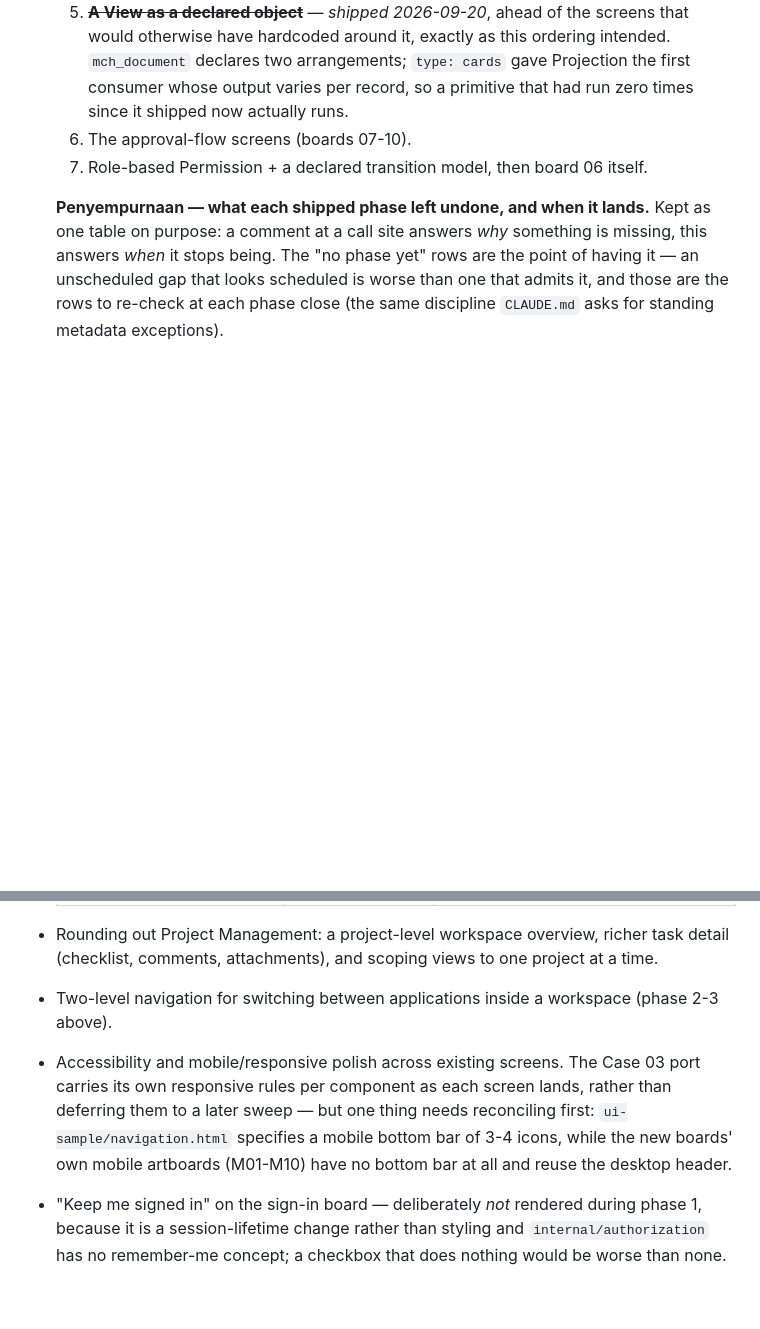
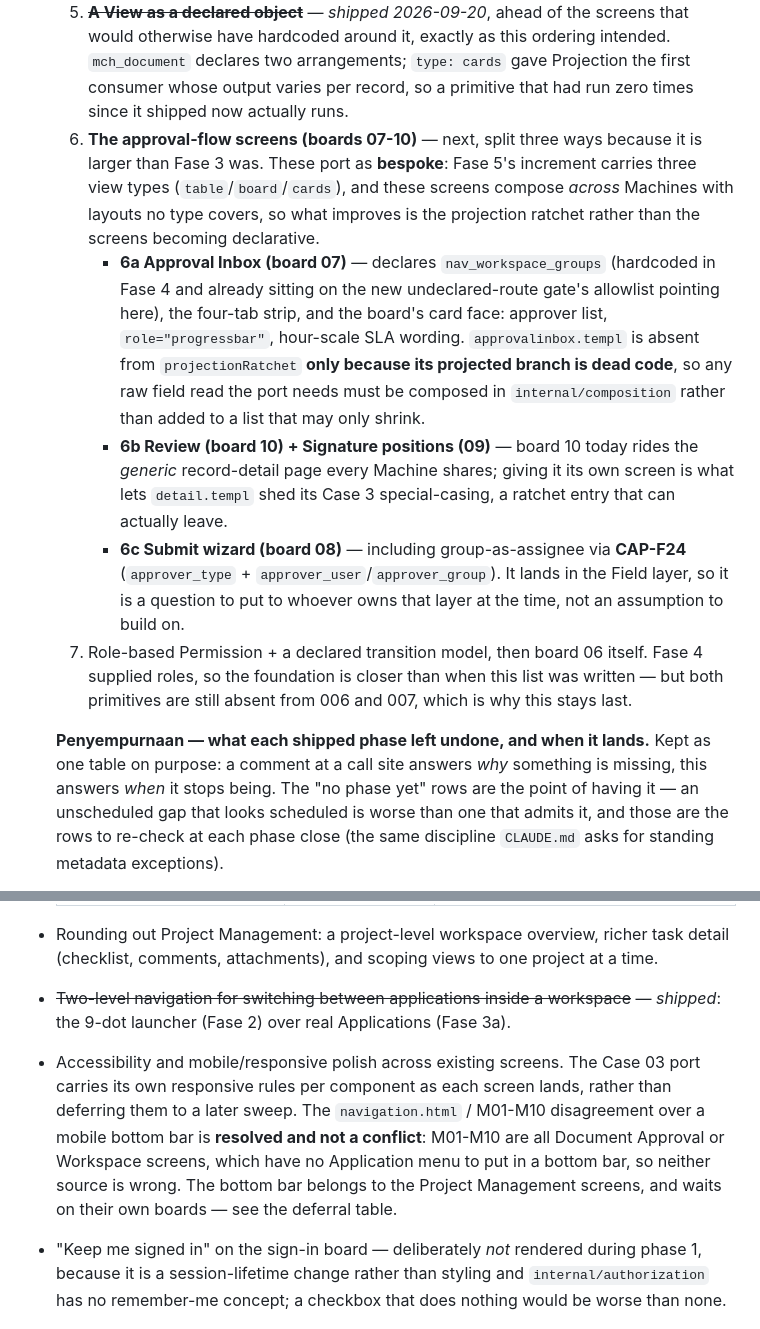
Before and after one commit to menata-id/menata-app, a Markdown page: ROADMAP.md, 2 parts joined by grey strips. Drawn GitHub-style; blank space fills up the shorter version.

Commit message:
docs(roadmap): record the Fase 6 split and retire two resolved lines
Fase 6 was a single line, "the approval-flow screens (boards 07-10)", written before anything had
landed. It is now the split that planning it produced -- 6a Inbox, 6b Review + Signature, 6c
Submit + CAP-F24 -- with what each carries and why they port as bespoke rather than declarative:
Fase 5's increment covers table/board/cards, and these screens compose across Machines with
layouts no type covers. What improves is the ratchet, not the screens becoming declarative, and
saying so here stops a later reader expecting otherwise.

Fase 7 keeps its scope but records that Fase 4 already supplied roles, so the gap is narrower than
when the list was written -- both primitives are still absent from 006 and 007, which is why it
stays last.

Two In-progress lines retired because they were answered rather than done:

Two-level application navigation is shipped -- the 9-dot launcher from Fase 2 over the real
Applications from Fase 3a. It was still listed as upcoming.

The navigation.html / M01-M10 disagreement over a mobile bottom bar is resolved and was never a
conflict: M01-M10 are all Document Approval or Workspace screens, neither of which has an
Application menu to put in a bottom bar, so both sources were right about different screens. It
had been sitting there as something "needing reconciling". The bottom bar itself belongs to the
Project Management screens and waits on their boards, which the deferral table now states
correctly.

Documentation only; no code, no metadata.

Co-Authored-By: Claude Opus 5 <noreply@anthropic.com>
Claude-Session: https://claude.ai/code/session_01SRwK8hNuDDsFXpJFnhdhTx

```diff
--- a/ROADMAP.md
+++ b/ROADMAP.md
@@ -128,8 +128,26 @@ forcing conditions, verification steps -- is tracked in a private companion repo
      otherwise have hardcoded around it, exactly as this ordering intended. `mch_document` declares
      two arrangements; `type: cards` gave Projection the first consumer whose output varies per
      record, so a primitive that had run zero times since it shipped now actually runs.
-  6. The approval-flow screens (boards 07-10).
-  7. Role-based Permission + a declared transition model, then board 06 itself.
+  6. **The approval-flow screens (boards 07-10)** — next, split three ways because it is larger
+     than Fase 3 was. These port as **bespoke**: Fase 5's increment carries three view types
+     (`table`/`board`/`cards`), and these screens compose *across* Machines with layouts no type
+     covers, so what improves is the projection ratchet rather than the screens becoming
+     declarative.
+     - **6a Approval Inbox (board 07)** — declares `nav_workspace_groups` (hardcoded in Fase 4 and
+       already sitting on the new undeclared-route gate's allowlist pointing here), the four-tab
+       strip, and the board's card face: approver list, `role="progressbar"`, hour-scale SLA
+       wording. `approvalinbox.templ` is absent from `projectionRatchet` **only because its
+       projected branch is dead code**, so any raw field read the port needs must be composed in
+       `internal/composition` rather than added to a list that may only shrink.
+     - **6b Review (board 10) + Signature positions (09)** — board 10 today rides the *generic*
+       record-detail page every Machine shares; giving it its own screen is what lets
+       `detail.templ` shed its Case 3 special-casing, a ratchet entry that can actually leave.
+     - **6c Submit wizard (board 08)** — including group-as-assignee via **CAP-F24**
+       (`approver_type` + `approver_user`/`approver_group`). It lands in the Field layer, so it is
+       a question to put to whoever owns that layer at the time, not an assumption to build on.
+  7. Role-based Permission + a declared transition model, then board 06 itself. Fase 4 supplied
+     roles, so the foundation is closer than when this list was written — but both primitives are
+     still absent from 006 and 007, which is why this stays last.
 
   **Penyempurnaan — what each shipped phase left undone, and when it lands.** Kept as one table
   on purpose: a comment at a call site answers *why* something is missing, this answers *when* it
@@ -161,12 +179,14 @@ forcing conditions, verification steps -- is tracked in a private companion repo
   | "Keep me signed in" (board 01) | **no phase yet** | a session-lifetime change; `internal/authorization` has no remember-me concept |
 - Rounding out Project Management: a project-level workspace overview, richer task detail
   (checklist, comments, attachments), and scoping views to one project at a time.
-- Two-level navigation for switching between applications inside a workspace (phase 2-3 above).
+- ~~Two-level navigation for switching between applications inside a workspace~~ — *shipped*: the
+  9-dot launcher (Fase 2) over real Applications (Fase 3a).
 - Accessibility and mobile/responsive polish across existing screens. The Case 03 port carries its
   own responsive rules per component as each screen lands, rather than deferring them to a later
-  sweep — but one thing needs reconciling first: `ui-sample/navigation.html` specifies a mobile
-  bottom bar of 3-4 icons, while the new boards' own mobile artboards (M01-M10) have no bottom bar
-  at all and reuse the desktop header.
+  sweep. The `navigation.html` / M01-M10 disagreement over a mobile bottom bar is **resolved and
+  not a conflict**: M01-M10 are all Document Approval or Workspace screens, which have no
+  Application menu to put in a bottom bar, so neither source is wrong. The bottom bar belongs to
+  the Project Management screens, and waits on their own boards — see the deferral table.
 - "Keep me signed in" on the sign-in board — deliberately *not* rendered during phase 1, because it
   is a session-lifetime change rather than styling and `internal/authorization` has no remember-me
   concept; a checkbox that does nothing would be worse than none.
```
